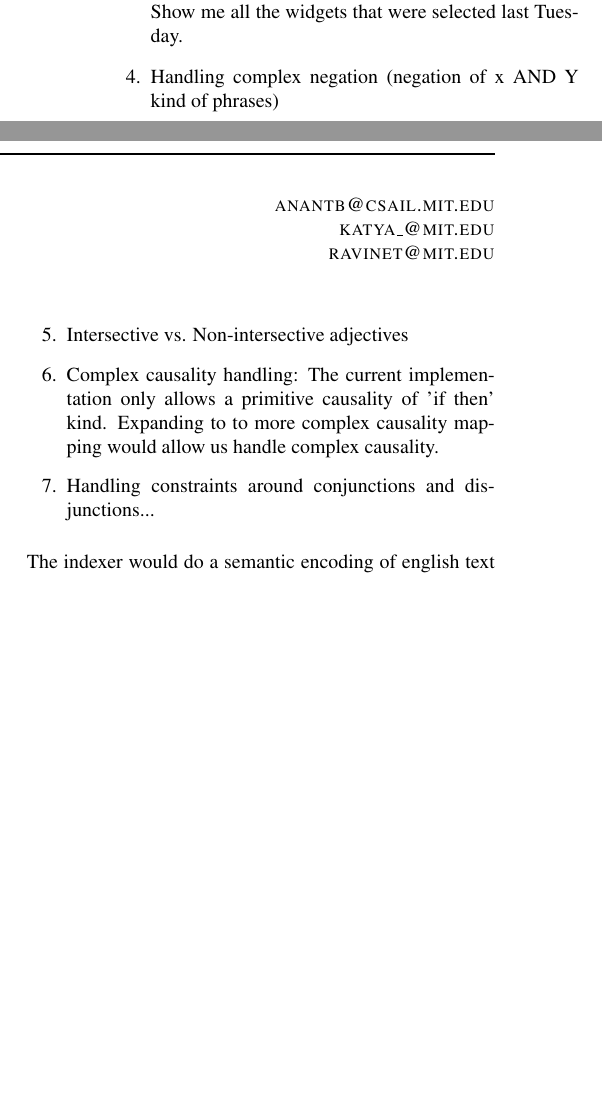
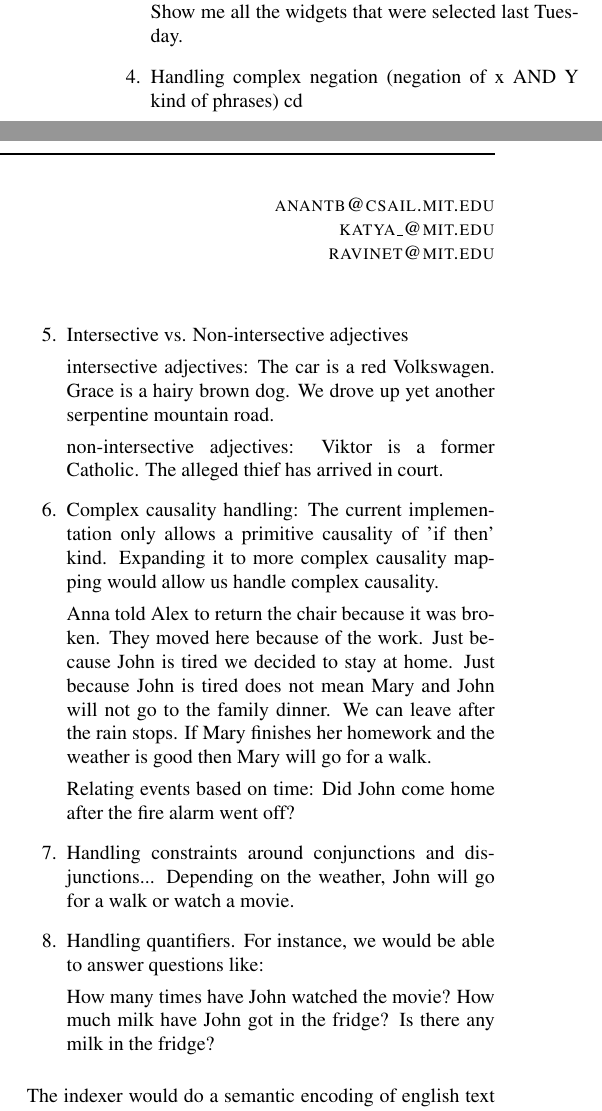
Before and after one commit to anantb/semantic-index, a LaTeX document (paper/report.tex): two parts of the columns of the page, joined at a grey line, cut so that both start at the same text, the shorter picture padded with empty space. Compiled offline with pdfLaTeX; a missing bibliography style is replaced by a similar one.

Commit message:
updated pdf

```diff
--- a/paper/report.tex
+++ b/paper/report.tex
@@ -33,18 +33,48 @@ Noun Phrases with relative classes, and with time:  Show me all the widgets that
 
 \item{
 Handling complex negation (negation of x AND Y kind of phrases)
+}cd
+
+\item{
+Intersective vs. Non-intersective adjectives
+
+intersective adjectives:
+The car is a red Volkswagen.
+Grace is a hairy brown dog.
+We drove up yet another serpentine mountain road.
+
+non-intersective adjectives:
+Viktor is a former Catholic.
+The alleged thief has arrived in court.
 }
 
 \item{
-Intersective vs. Non-intersective adjectives
-}
+Complex causality handling: The current implementation only allows a primitive causality of 'if then' kind. Expanding it to more complex causality mapping would allow us handle complex causality.
 
-\item{
-Complex causality handling: The current implementation only allows a primitive causality of 'if then' kind. Expanding to to more complex causality mapping would allow us handle complex causality.
+Anna told Alex to return the chair because it was broken.
+They moved here because of the work.
+Just because John is tired we decided to stay at home.
+Just because John is tired does not mean Mary and John will not go to the family dinner.
+We can leave after the rain stops.
+If Mary finishes her homework and the weather is good then Mary will go for a walk.
+
+Relating events based on time:
+Did John come home after the fire alarm went off?
+
 }
 
 \item{
 Handling constraints around conjunctions and disjunctions...
+Depending on the weather, John will go for a walk or watch a movie.
+}
+
+\item{
+Handling quantifiers. For instance, we would be able to answer questions like:
+
+How many times have John watched the movie?
+How much milk have John got in the fridge?
+Is there any milk in the fridge?
+
 }
 
 \end{enumerate}
```
Also changed, not shown: paper/report.pdf, 5 other files.
